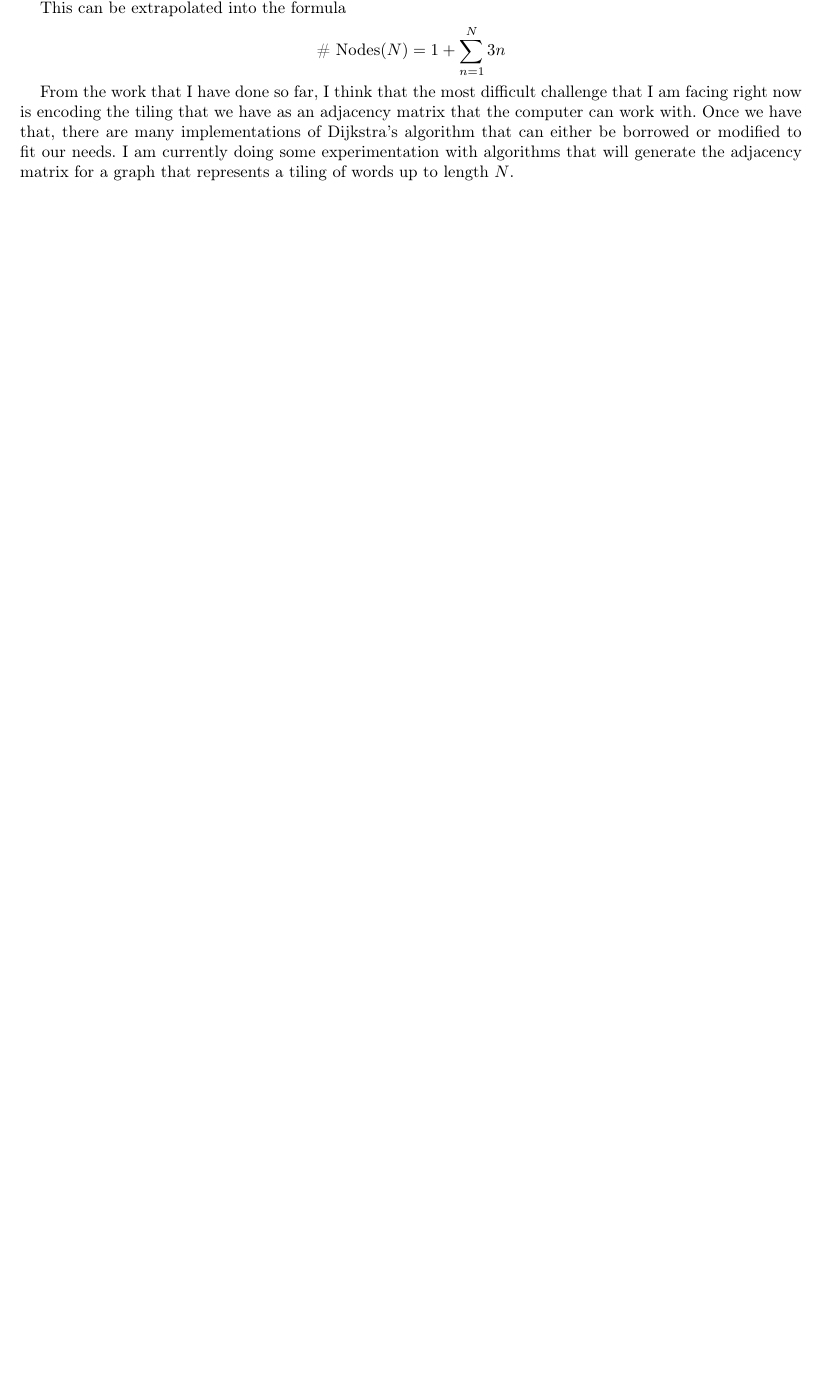
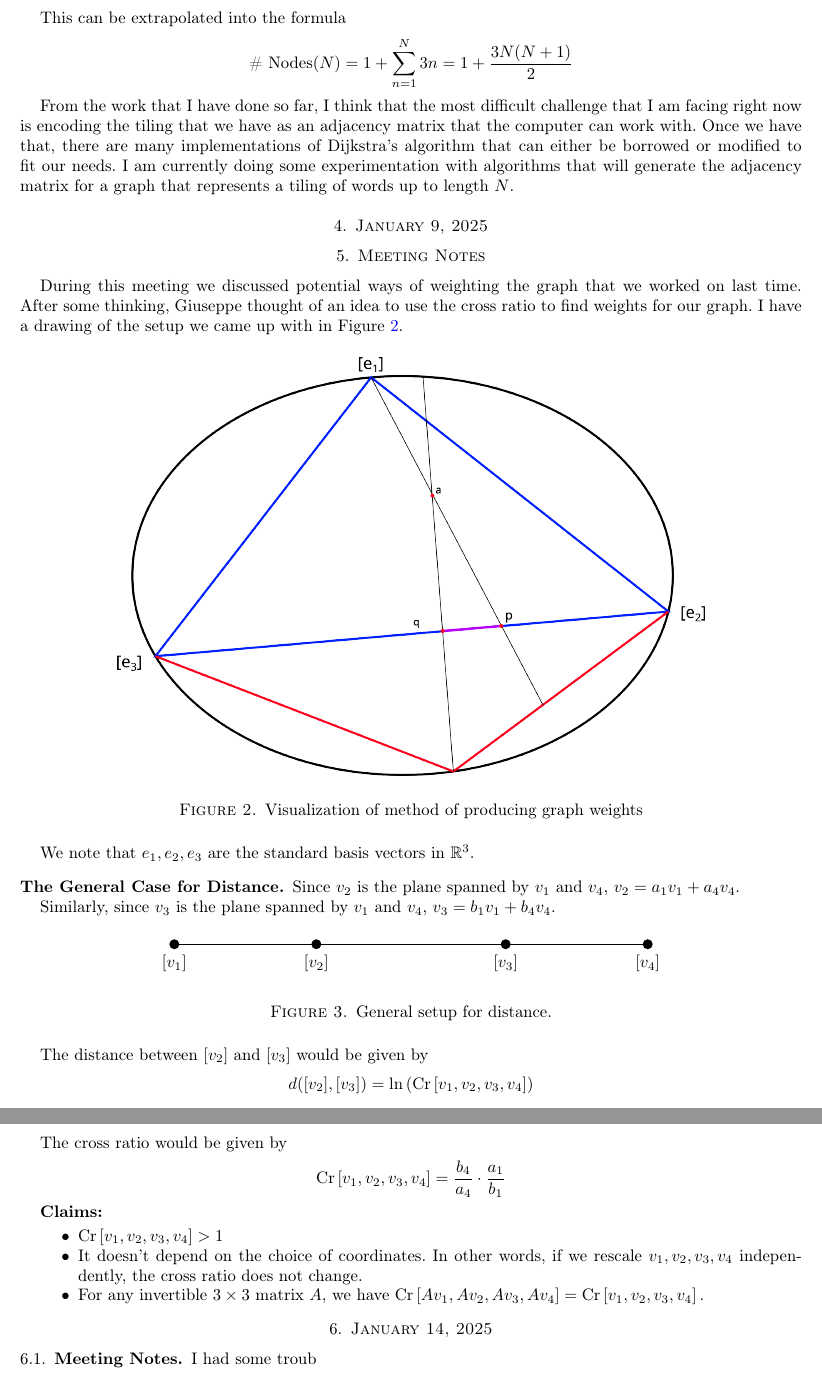
Before and after one commit to wac018/Visualizing-the-Manhattan-curve, a LaTeX paper (Journal.tex, which reads journal_preamble.tex): part of page 3 of 4 before the commit and two parts of pages 4 and 5 of 6 after it, the two joined at a grey line, cut so that both start at the same text, the shorter picture padded with empty space. Compiled offline with pdfLaTeX.

Commit message:
Added notes from our meeting from January 9 and January 14

```diff
--- a/Journal.tex
+++ b/Journal.tex
@@ -155,10 +155,68 @@ I have spent some time working on this program. My first step is to find a way o
 
 This can be extrapolated into the formula
 \begin{equation*}
-	\text{\# Nodes}(N) = 1 + \sum_{n = 1}^{N} 3n
+	\text{\# Nodes}(N) = 1 + \sum_{n = 1}^{N} 3n = 1 + \frac{3N (N + 1)}{2}
 \end{equation*}
 
 From the work that I have done so far, I think that the most difficult challenge that I am facing right now is encoding the tiling that we have as an adjacency matrix that the computer can work with. Once we have that, there are many implementations of Dijkstra's algorithm that can either be borrowed or modified to fit our needs. I am currently doing some experimentation with algorithms that will generate the adjacency matrix for a graph that represents a tiling of words up to length $N$.
+
+
+
+\section{January 9, 2025}
+\section{Meeting Notes}
+During this meeting we discussed potential ways of weighting the graph that we worked on last time. After some thinking, Giuseppe thought of an idea to use the cross ratio to find weights for our graph. I have a drawing of the setup we came up with in Figure \ref{fig:graph_weights}.
+
+\begin{figure}[h]
+	\includegraphics[width=0.75\linewidth]{graph_weighting_cross_ratio}
+	\caption{Visualization of method of producing graph weights}
+	\label{fig:graph_weights}
+\end{figure}
+
+We note that $e_1, e_2, e_3$ are the standard basis vectors in $\R^3$.
+
+\subsection*{The General Case for Distance}
+
+Since $v_2$ is the plane spanned by $v_1$ and $v_4$, $v_2 = a_1 v_1 + a_4 v_4$.
+
+Similarly, since $v_3$ is the plane spanned by $v_1$ and $v_4$, $v_3 = b_1 v_1 + b_4 v_4$.
+
+\begin{figure}[h]
+	\begin{tikzpicture}[
+		dot/.style={circle, fill, minimum size = #1,
+			inner sep=0pt, outer sep=0pt},
+		dot/.default = 6pt
+		]
+		\node[dot, label=below:{$[v_1]$}] (v1) at (-5,0) {};
+		\node[dot, label=below:{$[v_2]$}] (v2) at (-2,0) {};
+		\node[dot, label=below:{$[v_3]$}] (v3) at (2,0) {};
+		\node[dot, label=below:{$[v_4]$}] (v4) at (5,0) {};
+
+		\draw (v1) -- (v4);
+	\end{tikzpicture}
+	\caption{General setup for distance.}
+	\label{fig:general_distance_setup}
+\end{figure}
+
+The distance between $[v_2]$ and $[v_3]$ would be given by
+\begin{equation*}
+	d([v_2], [v_3]) = \ln \left( \text{Cr}\left[ v_1, v_2, v_3, v_4\right] \right)
+\end{equation*}
+
+The cross ratio would be given by
+\begin{equation*}
+	\text{Cr}\left[ v_1, v_2, v_3, v_4 \right] = \frac{b_4}{a_4} \cdot \frac{a_1}{b_1}
+\end{equation*}
+
+\textbf{Claims:}
+\begin{itemize}
+	\item $\text{Cr}\left[ v_1, v_2, v_3, v_4 \right] > 1$
+	\item It doesn't depend on the choice of coordinates. In other words, if we rescale $v_1, v_2, v_3, v_4$ independently, the cross ratio does not change.
+	\item For any invertible $3\times3$ matrix $A$, we have $\text{Cr}\left[ Av_1, Av_2, Av_3, Av_4 \right] = \text{Cr}\left[ v_1, v_2, v_3, v_4 \right].$
+\end{itemize}
+
+\section{January 14, 2025}
+\subsection{Meeting Notes}
+I  had some troub
 
 \newpage
 \printbibliography
--- a/journal_preamble.tex
+++ b/journal_preamble.tex
@@ -14,11 +14,14 @@ urlcolor=cyan]{hyperref}
 \usepackage{tabularx}
 \usepackage{changepage}
 \usepackage[T1]{fontenc}
+\usepackage{tikz}
 
 \usepackage{enumitem}
 \usepackage{listings} % Used for including code snippets
 
 \geometry{letterpaper, portrait, margin=1in}
+
+\graphicspath{{Journal_Figures}}
 
 \theoremstyle{definition}
 \newtheorem*{example*}{Example}
@@ -64,3 +67,11 @@ urlcolor=cyan]{hyperref}
 \end{adjustwidth}
 \bigskip
 }
+
+\usetikzlibrary{intersections}
+
+\tikzset{
+	convexset/.style = {line width = 0.75 pt, fill = white},
+	ext/.style = {circle, inner sep=0pt, minimum size=2pt, fill=black},
+	segment/.style = {line width = 0.75 pt}
+}
```
Also changed, not shown: 25.1.1.Adjacency.matrix 1.pdf (added), Journal.pdf, Journal_Figures/Thesis Advisor Meeting 2025-01-14 01_37 PM_Page 1-[1736886619249].pdf (added), Journal_Figures/graph_weighting_cross_ratio.png (added), Journal_Figures/svg_files/graph_weighting_cross_ratio.svg (added), 7 other files.
